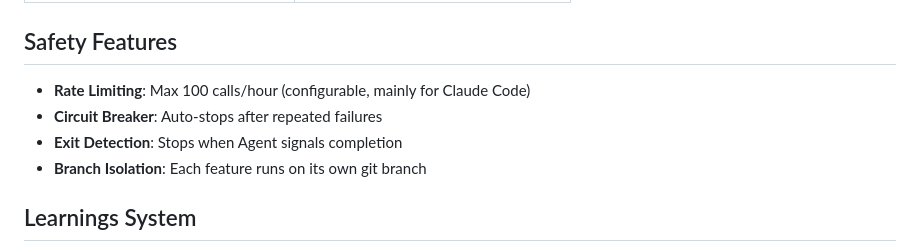
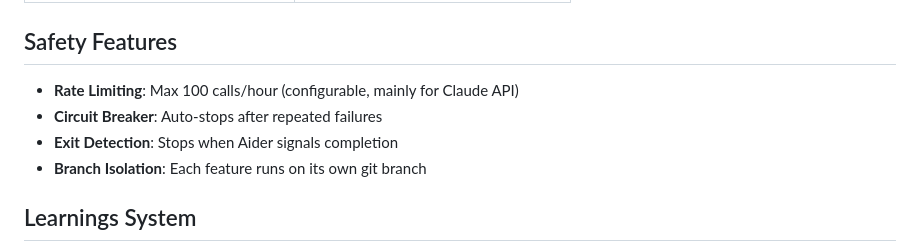
Before and after one commit to seedpcseed/ralph-ollama, a Markdown page: README.md, the part around one of its changes. Drawn GitHub-style.

```diff
--- a/README.md
+++ b/README.md
@@ -291,9 +284,9 @@ When running with `--monitor`:
 
 ## Safety Features
 
-- **Rate Limiting**: Max 100 calls/hour (configurable, mainly for Claude Code)
+- **Rate Limiting**: Max 100 calls/hour (configurable, mainly for Claude API)
 - **Circuit Breaker**: Auto-stops after repeated failures
-- **Exit Detection**: Stops when Agent signals completion
+- **Exit Detection**: Stops when Aider signals completion
 - **Branch Isolation**: Each feature runs on its own git branch
 
 ## Learnings System
```
Also changed, not shown: other parts of README.md (+44 -47 lines).
